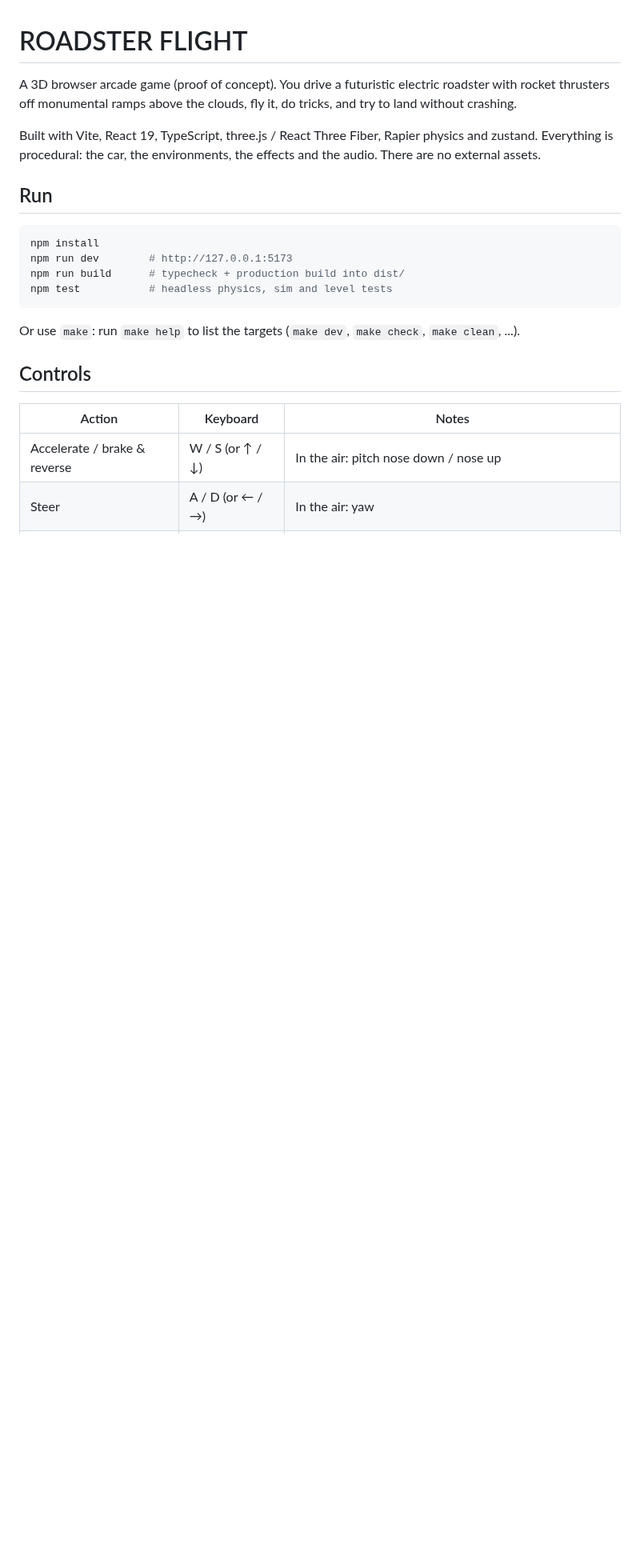
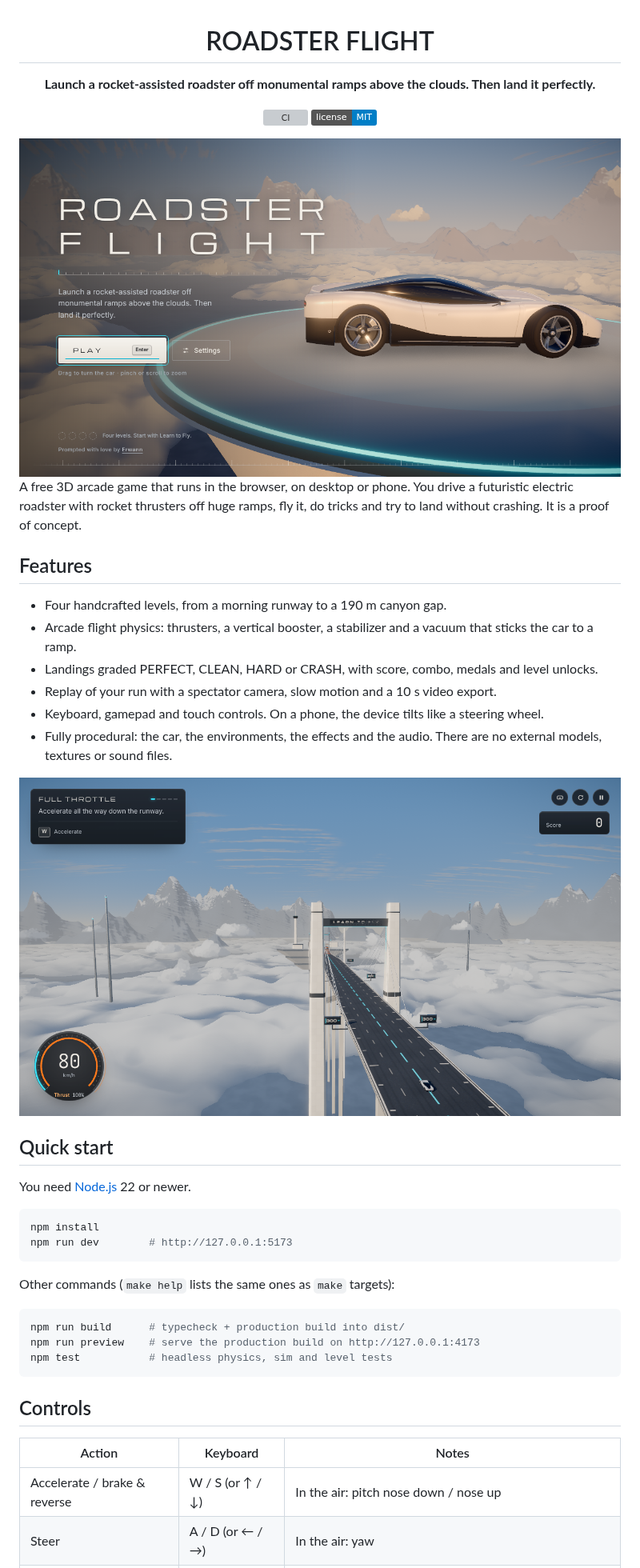
Before and after one commit to ErwannRobin/CarLander, a Markdown page: README.md, the part around one of its changes. Shown at 80% size. Rendered like a GitHub page; pictures changed too: docs/screenshots/level1.png (added), docs/screenshots/title.png (added); badges without logos; blank space fills up the shorter version; grey boxes are pictures that could not be loaded.

Commit message:
Improve README: features, screenshots, layout, contributing
Co-Authored-By: Claude Sonnet 5.5 <noreply@anthropic.com>
Claude-Session: https://claude.ai/code/session_01GMipr3GD2YabFubnA7XFK3

````diff
--- a/README.md
+++ b/README.md
@@ -1,22 +3,47 @@
 # ROADSTER FLIGHT
 
-A 3D browser arcade game (proof of concept). You drive a futuristic electric roadster with rocket
-thrusters off monumental ramps above the clouds, fly it, do tricks, and try to land without crashing.
+**Launch a rocket-assisted roadster off monumental ramps above the clouds. Then land it perfectly.**
 
-Built with Vite, React 19, TypeScript, three.js / React Three Fiber, Rapier physics and zustand.
-Everything is procedural: the car, the environments, the effects and the audio. There are no
-external assets.
+[![CI](https://github.com/ErwannRobin/CarLander/actions/workflows/ci.yml/badge.svg)](https://github.com/ErwannRobin/CarLander/actions/workflows/ci.yml)
+[![License: MIT](https://img.shields.io/badge/license-MIT-blue.svg)](LICENSE)
 
-## Run
+<img src="docs/screenshots/title.png" alt="Title screen: a white roadster on a glowing platform above the clouds" width="800">
+
+</div>
+
+A free 3D arcade game that runs in the browser, on desktop or phone. You drive a futuristic electric
+roadster with rocket thrusters off huge ramps, fly it, do tricks and try to land without crashing.
+It is a proof of concept.
+
+## Features
+
+- Four handcrafted levels, from a morning runway to a 190 m canyon gap.
+- Arcade flight physics: thrusters, a vertical booster, a stabilizer and a vacuum that sticks the car to a ramp.
+- Landings graded PERFECT, CLEAN, HARD or CRASH, with score, combo, medals and level unlocks.
+- Replay of your run with a spectator camera, slow motion and a 10 s video export.
+- Keyboard, gamepad and touch controls. On a phone, the device tilts like a steering wheel.
+- Fully procedural: the car, the environments, the effects and the audio. There are no external models, textures or sound files.
+
+<div align="center">
+<img src="docs/screenshots/level1.png" alt="Level 1: the car on the runway, with the HUD" width="800">
+</div>
+
+## Quick start
+
+You need [Node.js](https://nodejs.org) 22 or newer.
 
 ```bash
 npm install
 npm run dev        # http://127.0.0.1:5173
+```
+
+Other commands (`make help` lists the same ones as `make` targets):
+
+```bash
 npm run build      # typecheck + production build into dist/
+npm run preview    # serve the production build on http://127.0.0.1:4173
 npm test           # headless physics, sim and level tests
 ```
-
-Or use `make`: run `make help` to list the targets (`make dev`, `make check`, `make clean`, ...).
 
 ## Controls
 
````
Also changed, not shown: other parts of README.md (+27 -3 lines).
